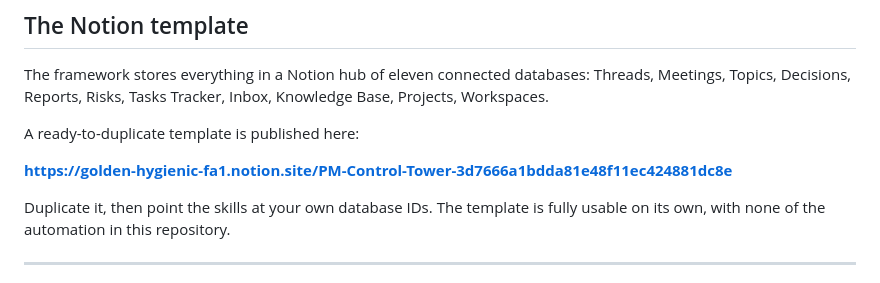
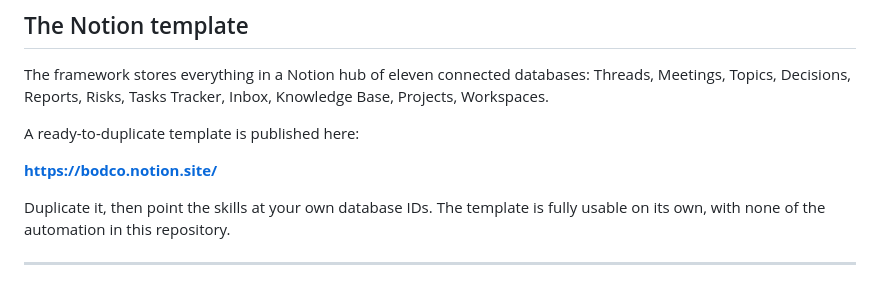
Before and after one commit to bodco/pm-control-tower, a Markdown page: README.md, the part around one of its changes. Drawn GitHub-style.

```diff
--- a/README.md
+++ b/README.md
@@ -40,7 +40,7 @@ Knowledge Base, Projects, Workspaces.
 
 A ready-to-duplicate template is published here:
 
-**https://golden-hygienic-fa1.notion.site/PM-Control-Tower-3d7666a1bdda81e48f11ec424881dc8e**
+**https://bodco.notion.site/**
 
 Duplicate it, then point the skills at your own database IDs. The template is fully
 usable on its own, with none of the automation in this repository.
```
Also changed, not shown: other parts of README.md (+1 -1 lines).
